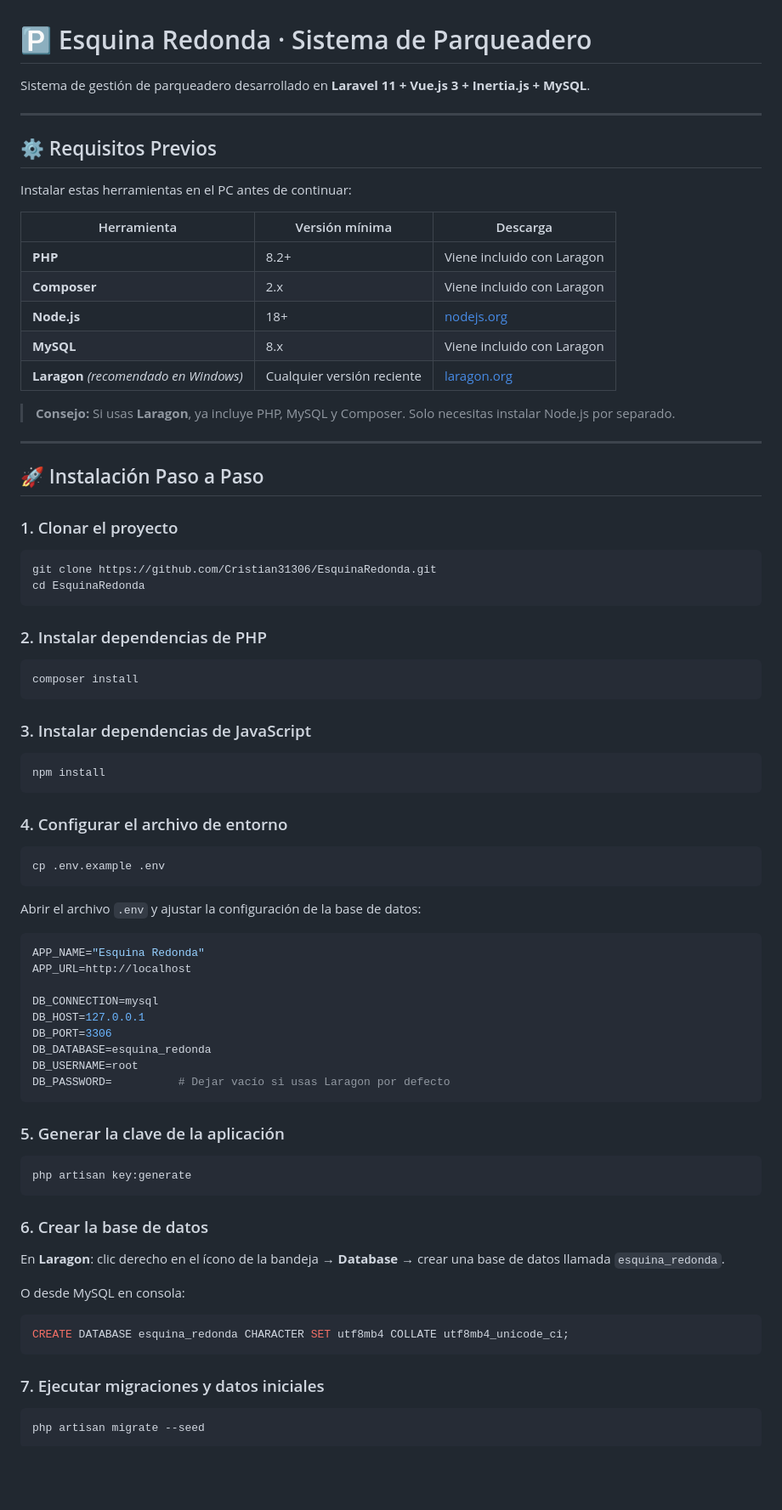
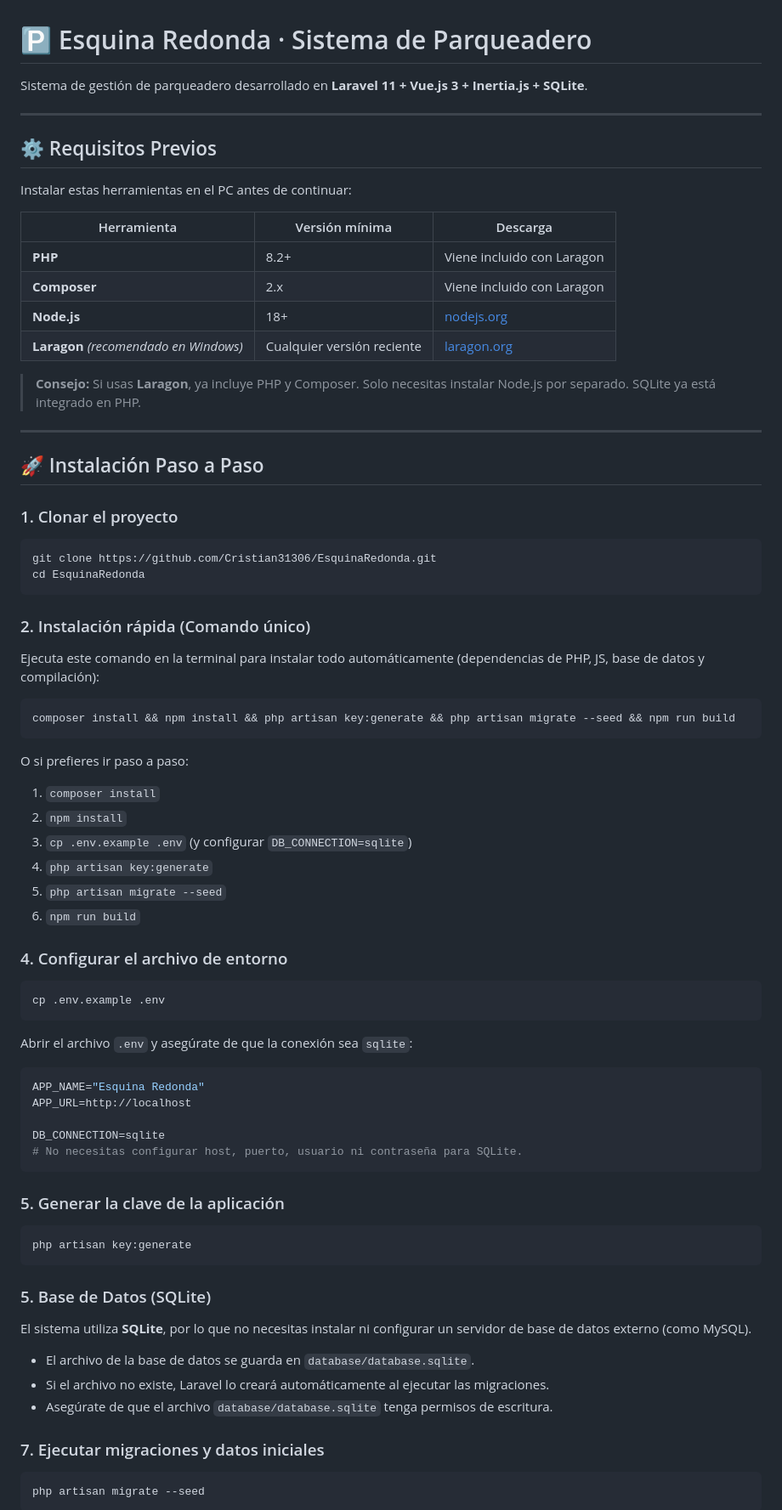
Before and after one commit to Cristian31306/EsquinaRedonda, a Markdown page: README.md, the part around one of its changes. Shown at 85% size. Rendered like a GitHub page; blank space fills up the shorter version.

Commit message:
reajuste readme

````diff
--- a/README.md
+++ b/README.md
@@ -1,6 +1,6 @@
 # 🅿️ Esquina Redonda · Sistema de Parqueadero
 
-Sistema de gestión de parqueadero desarrollado en **Laravel 11 + Vue.js 3 + Inertia.js + MySQL**.
+Sistema de gestión de parqueadero desarrollado en **Laravel 11 + Vue.js 3 + Inertia.js + SQLite**.
 
 ---
 
@@ -13,10 +13,9 @@ Instalar estas herramientas en el PC antes de continuar:
 | **PHP**                                | 8.2+                       | Viene incluido con Laragon                  |
 | **Composer**                           | 2.x                        | Viene incluido con Laragon                  |
 | **Node.js**                            | 18+                        | [nodejs.org](https://nodejs.org)            |
-| **MySQL**                              | 8.x                        | Viene incluido con Laragon                  |
 | **Laragon** _(recomendado en Windows)_ | Cualquier versión reciente | [laragon.org](https://laragon.org/download) |
 
-> **Consejo:** Si usas **Laragon**, ya incluye PHP, MySQL y Composer. Solo necesitas instalar Node.js por separado.
+> **Consejo:** Si usas **Laragon**, ya incluye PHP y Composer. Solo necesitas instalar Node.js por separado. SQLite ya está integrado en PHP.
 
 ---
 
@@ -29,17 +28,20 @@ git clone https://github.com/Cristian31306/EsquinaRedonda.git
 cd EsquinaRedonda
 ```
 
-### 2. Instalar dependencias de PHP
+### 2. Instalación rápida (Comando único)
+
+Ejecuta este comando en la terminal para instalar todo automáticamente (dependencias de PHP, JS, base de datos y compilación):
 
 ```bash
-composer install
+composer install && npm install && php artisan key:generate && php artisan migrate --seed && npm run build
 ```
-
-### 3. Instalar dependencias de JavaScript
-
-```bash
-npm install
-```
+O si prefieres ir paso a paso:
+1. `composer install`
+2. `npm install`
+3. `cp .env.example .env` (y configurar `DB_CONNECTION=sqlite`)
+4. `php artisan key:generate`
+5. `php artisan migrate --seed`
+6. `npm run build`
 
 ### 4. Configurar el archivo de entorno
 
@@ -47,18 +49,14 @@ npm install
 cp .env.example .env
 ```
 
-Abrir el archivo `.env` y ajustar la configuración de la base de datos:
+Abrir el archivo `.env` y asegúrate de que la conexión sea `sqlite`:
 
 ```env
 APP_NAME="Esquina Redonda"
 APP_URL=http://localhost
 
-DB_CONNECTION=mysql
-DB_HOST=127.0.0.1
-DB_PORT=3306
-DB_DATABASE=esquina_redonda
-DB_USERNAME=root
-DB_PASSWORD=          # Dejar vacío si usas Laragon por defecto
+DB_CONNECTION=sqlite
+# No necesitas configurar host, puerto, usuario ni contraseña para SQLite.
 ```
 
 ### 5. Generar la clave de la aplicación
@@ -67,15 +65,13 @@ DB_PASSWORD=          # Dejar vacío si usas Laragon por defecto
 php artisan key:generate
 ```
 
-### 6. Crear la base de datos
+### 5. Base de Datos (SQLite)
 
-En **Laragon**: clic derecho en el ícono de la bandeja → **Database** → crear una base de datos llamada `esquina_redonda`.
+El sistema utiliza **SQLite**, por lo que no necesitas instalar ni configurar un servidor de base de datos externo (como MySQL).
 
-O desde MySQL en consola:
-
-```sql
-CREATE DATABASE esquina_redonda CHARACTER SET utf8mb4 COLLATE utf8mb4_unicode_ci;
-```
+- El archivo de la base de datos se guarda en `database/database.sqlite`.
+- Si el archivo no existe, Laravel lo creará automáticamente al ejecutar las migraciones.
+- Asegúrate de que el archivo `database/database.sqlite` tenga permisos de escritura.
 
 ### 7. Ejecutar migraciones y datos iniciales
 
````
Also changed, not shown: other parts of README.md (+2 -6 lines).
